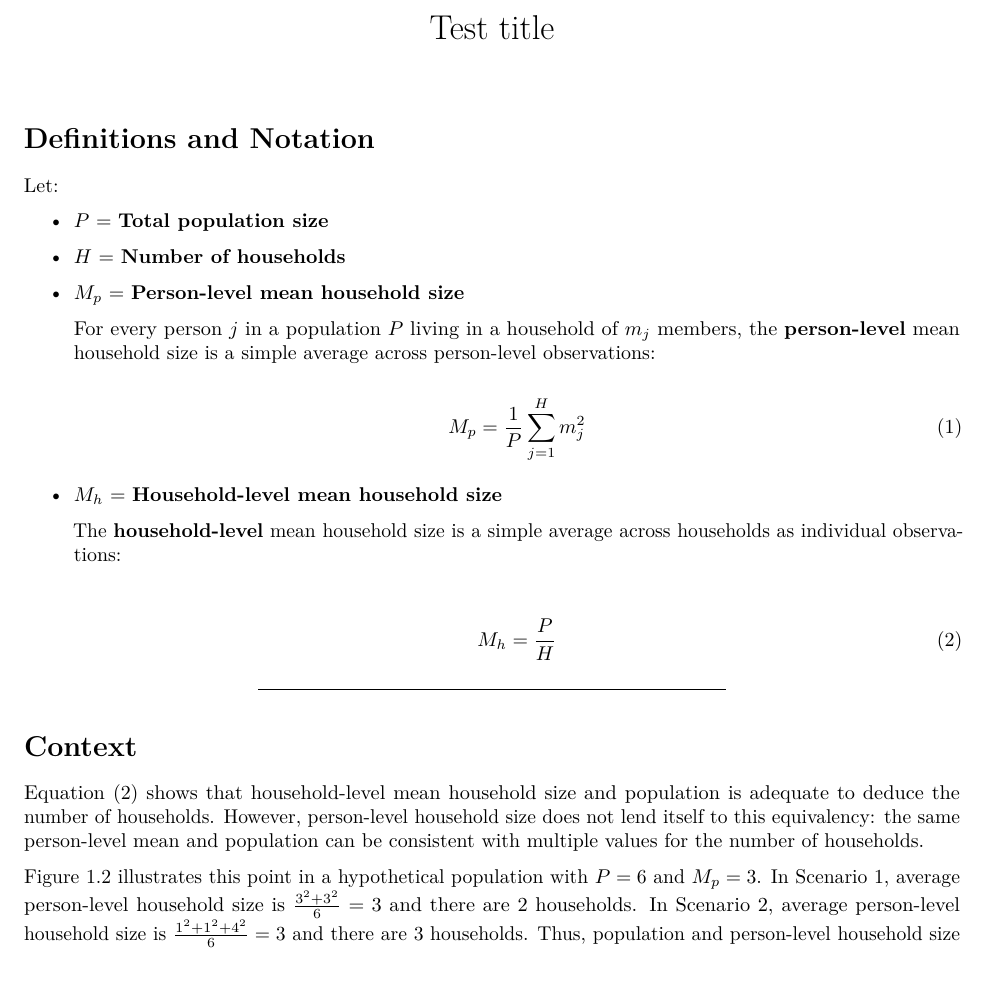
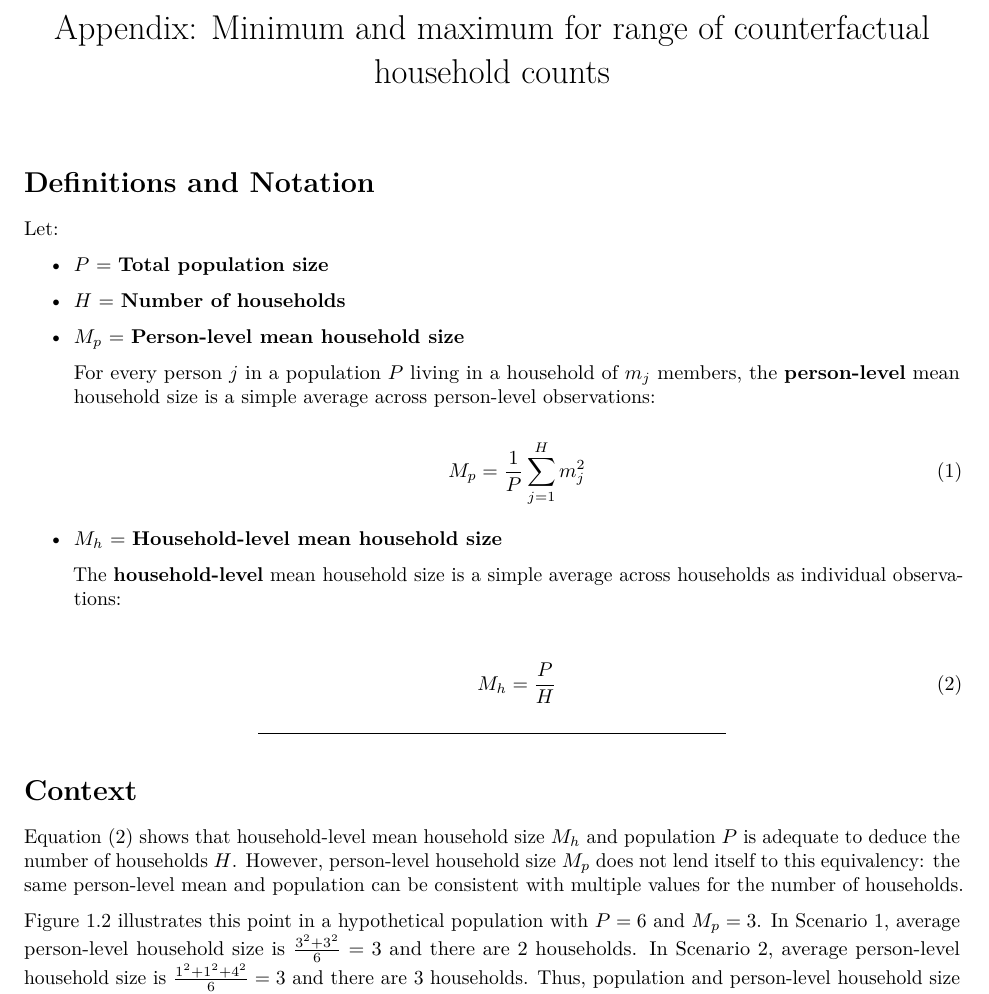
Before and after one commit to lorae/household-size, an R Markdown document (proof.Rmd): part of page 1 of 5, cut at the place of the change, the shorter picture padded with empty space. The pictures show the output file proof.pdf that the author committed with the source.

Commit message:
fix: correction to figure 1-3 (and improvement in clarity of intro)

```diff
--- a/proof.Rmd
+++ b/proof.Rmd
@@ -1,5 +1,5 @@
 ---
-title: "Test title"
+title: "Appendix: Minimum and maximum for range of counterfactual household counts"
 output:
   pdf_document:
     keep_tex: true
@@ -46,7 +46,7 @@ Let:
 
 # Context
 
-Equation \eqref{eq:2} shows that household-level mean household size and population is adequate to deduce the number of households. However, person-level household size does not lend itself to this equivalency: the same person-level mean and population can be consistent with multiple values for the number of households.
+Equation \eqref{eq:2} shows that household-level mean household size \(M_h\) and population \(P\) is adequate to deduce the number of households \(H\). However, person-level household size \(M_p\) does not lend itself to this equivalency: the same person-level mean and population can be consistent with multiple values for the number of households.
 
 Figure 1.2 illustrates this point in a hypothetical population with \( P = 6 \) and \( M_p = 3 \). In Scenario 1, average person-level household size is \( \frac{3^2 + 3^2}{6} = 3 \) and there are 2 households. In Scenario 2, average person-level household size is \( \frac{1^2 + 1^2 + 4^2}{6} = 3 \) and there are 3 households. Thus, population and person-level household size alone do not singularly determine the number of households.
 
```
Also changed, not shown: proof.pdf, proof.tex, 2 other files.
